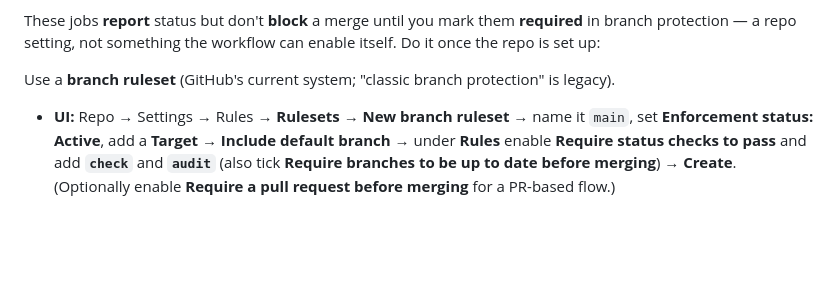
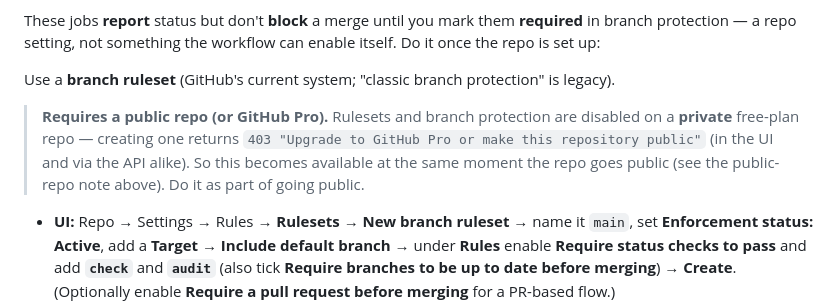
Before and after one commit to letsgetrusty/Murmur, a Markdown page: docs/releasing.md, the part around the change. Rendered like a GitHub page; blank space fills up the shorter version.

Commit message:
docs: note rulesets need a public repo (or GitHub Pro)
Creating a branch ruleset on a private free-plan repo returns 403
"Upgrade to GitHub Pro or make this repository public" — so required checks
become enforceable only once the repo is public. Flag it in the "Keeping main
green" section.

Co-Authored-By: Claude Opus 4.8 (1M context) <noreply@anthropic.com>

```diff
--- a/docs/releasing.md
+++ b/docs/releasing.md
@@ -126,6 +126,12 @@ can enable itself. Do it once the repo is set up:
 
 Use a **branch ruleset** (GitHub's current system; "classic branch protection"
 is legacy).
+
+> **Requires a public repo (or GitHub Pro).** Rulesets and branch protection are
+> disabled on a **private** free-plan repo — creating one returns
+> `403 "Upgrade to GitHub Pro or make this repository public"` (in the UI and via
+> the API alike). So this becomes available at the same moment the repo goes
+> public (see the public-repo note above). Do it as part of going public.
 
 - **UI:** Repo → Settings → Rules → **Rulesets** → **New branch ruleset** →
   name it `main`, set **Enforcement status: Active**, add a **Target** →
```
